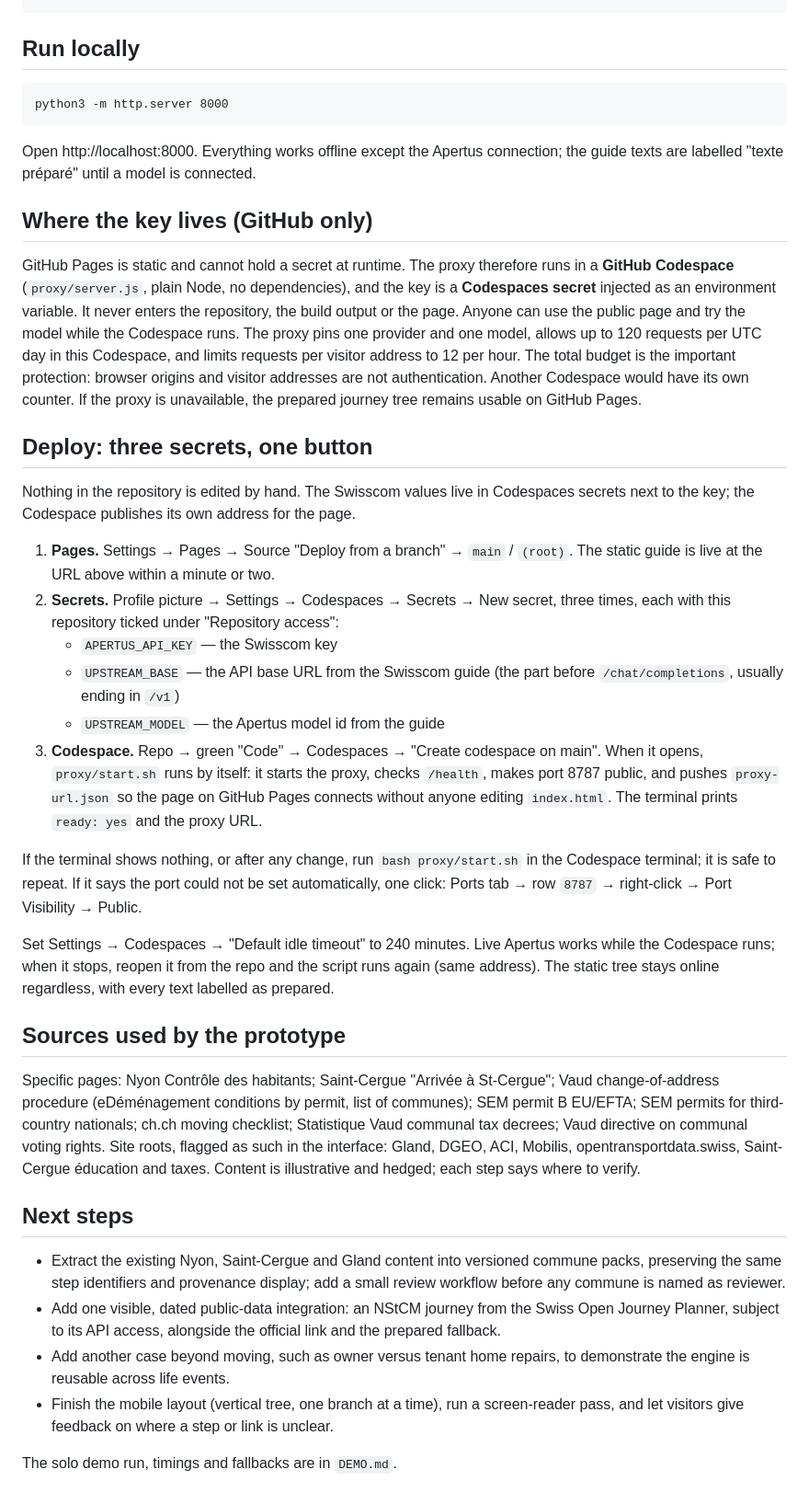
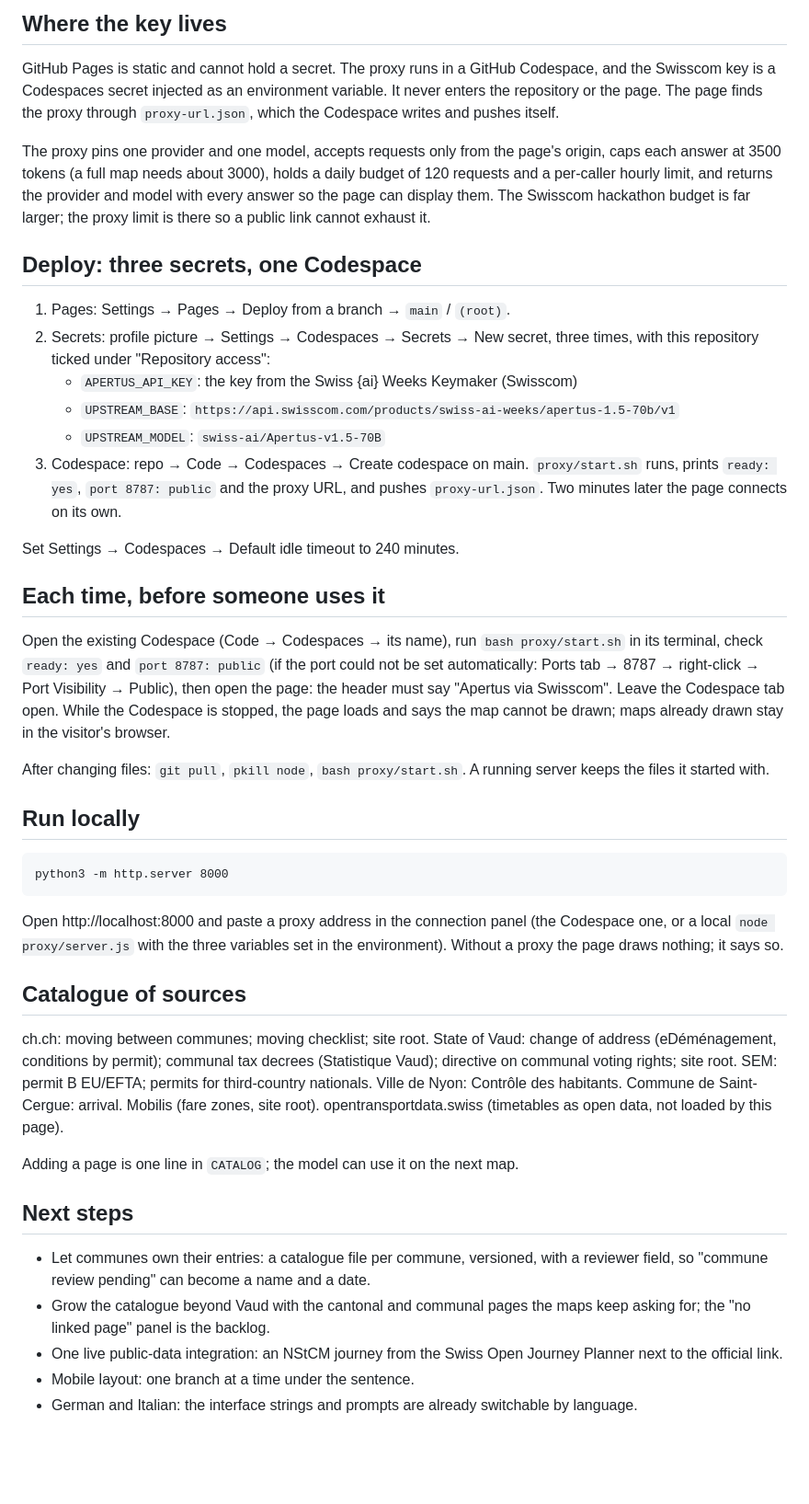
Before and after one commit to artfisica/zh-ai-weeks-build-a-public-ai-service-proposal, a Markdown page: README.md, the part around one of its changes. Shown at 92% size. Rendered like a GitHub page; blank space fills up the shorter version.

````diff
--- a/README.md
+++ b/README.md
@@ -25,4 +56,27 @@ DEMO.md                            the three-minute solo demo script
 ```
+
+## Where the key lives
+
+GitHub Pages is static and cannot hold a secret. The proxy runs in a GitHub Codespace, and the Swisscom key is a Codespaces secret injected as an environment variable. It never enters the repository or the page. The page finds the proxy through `proxy-url.json`, which the Codespace writes and pushes itself.
+
+The proxy pins one provider and one model, accepts requests only from the page's origin, caps each answer at 3500 tokens (a full map needs about 3000), holds a daily budget of 120 requests and a per-caller hourly limit, and returns the provider and model with every answer so the page can display them. The Swisscom hackathon budget is far larger; the proxy limit is there so a public link cannot exhaust it.
+
+## Deploy: three secrets, one Codespace
+
+1. Pages: Settings → Pages → Deploy from a branch → `main` / `(root)`.
+2. Secrets: profile picture → Settings → Codespaces → Secrets → New secret, three times, with this repository ticked under "Repository access":
+   - `APERTUS_API_KEY`: the key from the Swiss {ai} Weeks Keymaker (Swisscom)
+   - `UPSTREAM_BASE`: `https://api.swisscom.com/products/swiss-ai-weeks/apertus-1.5-70b/v1`
+   - `UPSTREAM_MODEL`: `swiss-ai/Apertus-v1.5-70B`
+3. Codespace: repo → Code → Codespaces → Create codespace on main. `proxy/start.sh` runs, prints `ready: yes`, `port 8787: public` and the proxy URL, and pushes `proxy-url.json`. Two minutes later the page connects on its own.
+
+Set Settings → Codespaces → Default idle timeout to 240 minutes.
+
+## Each time, before someone uses it
+
+Open the existing Codespace (Code → Codespaces → its name), run `bash proxy/start.sh` in its terminal, check `ready: yes` and `port 8787: public` (if the port could not be set automatically: Ports tab → 8787 → right-click → Port Visibility → Public), then open the page: the header must say "Apertus via Swisscom". Leave the Codespace tab open. While the Codespace is stopped, the page loads and says the map cannot be drawn; maps already drawn stay in the visitor's browser.
+
+After changing files: `git pull`, `pkill node`, `bash proxy/start.sh`. A running server keeps the files it started with.
 
 ## Run locally
 
@@ -30,36 +84,18 @@ DEMO.md                            the three-minute solo demo script
 python3 -m http.server 8000
 ```
 
-Open http://localhost:8000. Everything works offline except the Apertus connection; the guide texts are labelled "texte préparé" until a model is connected.
+Open http://localhost:8000 and paste a proxy address in the connection panel (the Codespace one, or a local `node proxy/server.js` with the three variables set in the environment). Without a proxy the page draws nothing; it says so.
 
-## Where the key lives (GitHub only)
+## Catalogue of sources
 
-GitHub Pages is static and cannot hold a secret at runtime. The proxy therefore runs in a **GitHub Codespace** (`proxy/server.js`, plain Node, no dependencies), and the key is a **Codespaces secret** injected as an environment variable. It never enters the repository, the build output or the page. Anyone can use the public page and try the model while the Codespace runs. The proxy pins one provider and one model, allows up to 120 requests per UTC day in this Codespace, and limits requests per visitor address to 12 per hour. The total budget is the important protection: browser origins and visitor addresses are not authentication. Another Codespace would have its own counter. If the proxy is unavailable, the prepared journey tree remains usable on GitHub Pages.
+ch.ch: moving between communes; moving checklist; site root. State of Vaud: change of address (eDéménagement, conditions by permit); communal tax decrees (Statistique Vaud); directive on communal voting rights; site root. SEM: permit B EU/EFTA; permits for third-country nationals. Ville de Nyon: Contrôle des habitants. Commune de Saint-Cergue: arrival. Mobilis (fare zones, site root). opentransportdata.swiss (timetables as open data, not loaded by this page).
 
-## Deploy: three secrets, one button
-
-Nothing in the repository is edited by hand. The Swisscom values live in Codespaces secrets next to the key; the Codespace publishes its own address for the page.
-
-1. **Pages.** Settings → Pages → Source "Deploy from a branch" → `main` / `(root)`. The static guide is live at the URL above within a minute or two.
-2. **Secrets.** Profile picture → Settings → Codespaces → Secrets → New secret, three times, each with this repository ticked under "Repository access":
-   - `APERTUS_API_KEY` — the Swisscom key
-   - `UPSTREAM_BASE` — the API base URL from the Swisscom guide (the part before `/chat/completions`, usually ending in `/v1`)
-   - `UPSTREAM_MODEL` — the Apertus model id from the guide
-3. **Codespace.** Repo → green "Code" → Codespaces → "Create codespace on main". When it opens, `proxy/start.sh` runs by itself: it starts the proxy, checks `/health`, makes port 8787 public, and pushes `proxy-url.json` so the page on GitHub Pages connects without anyone editing `index.html`. The terminal prints `ready: yes` and the proxy URL.
-
-If the terminal shows nothing, or after any change, run `bash proxy/start.sh` in the Codespace terminal; it is safe to repeat. If it says the port could not be set automatically, one click: Ports tab → row `8787` → right-click → Port Visibility → Public.
-
-Set Settings → Codespaces → "Default idle timeout" to 240 minutes. Live Apertus works while the Codespace runs; when it stops, reopen it from the repo and the script runs again (same address). The static tree stays online regardless, with every text labelled as prepared.
-
-## Sources used by the prototype
-
-Specific pages: Nyon Contrôle des habitants; Saint-Cergue "Arrivée à St-Cergue"; Vaud change-of-address procedure (eDéménagement conditions by permit, list of communes); SEM permit B EU/EFTA; SEM permits for third-country nationals; ch.ch moving checklist; Statistique Vaud communal tax decrees; Vaud directive on communal voting rights. Site roots, flagged as such in the interface: Gland, DGEO, ACI, Mobilis, opentransportdata.swiss, Saint-Cergue éducation and taxes. Content is illustrative and hedged; each step says where to verify.
+Adding a page is one line in `CATALOG`; the model can use it on the next map.
 
 ## Next steps
 
-- Extract the existing Nyon, Saint-Cergue and Gland content into versioned commune packs, preserving the same step identifiers and provenance display; add a small review workflow before any commune is named as reviewer.
-- Add one visible, dated public-data integration: an NStCM journey from the Swiss Open Journey Planner, subject to its API access, alongside the official link and the prepared fallback.
-- Add another case beyond moving, such as owner versus tenant home repairs, to demonstrate the engine is reusable across life events.
-- Finish the mobile layout (vertical tree, one branch at a time), run a screen-reader pass, and let visitors give feedback on where a step or link is unclear.
-
-The solo demo run, timings and fallbacks are in `DEMO.md`.
+- Let communes own their entries: a catalogue file per commune, versioned, with a reviewer field, so "commune review pending" can become a name and a date.
+- Grow the catalogue beyond Vaud with the cantonal and communal pages the maps keep asking for; the "no linked page" panel is the backlog.
+- One live public-data integration: an NStCM journey from the Swiss Open Journey Planner next to the official link.
+- Mobile layout: one branch at a time under the sentence.
+- German and Italian: the interface strings and prompts are already switchable by language.
````
Also changed, not shown: other parts of README.md (+44 -13 lines).
